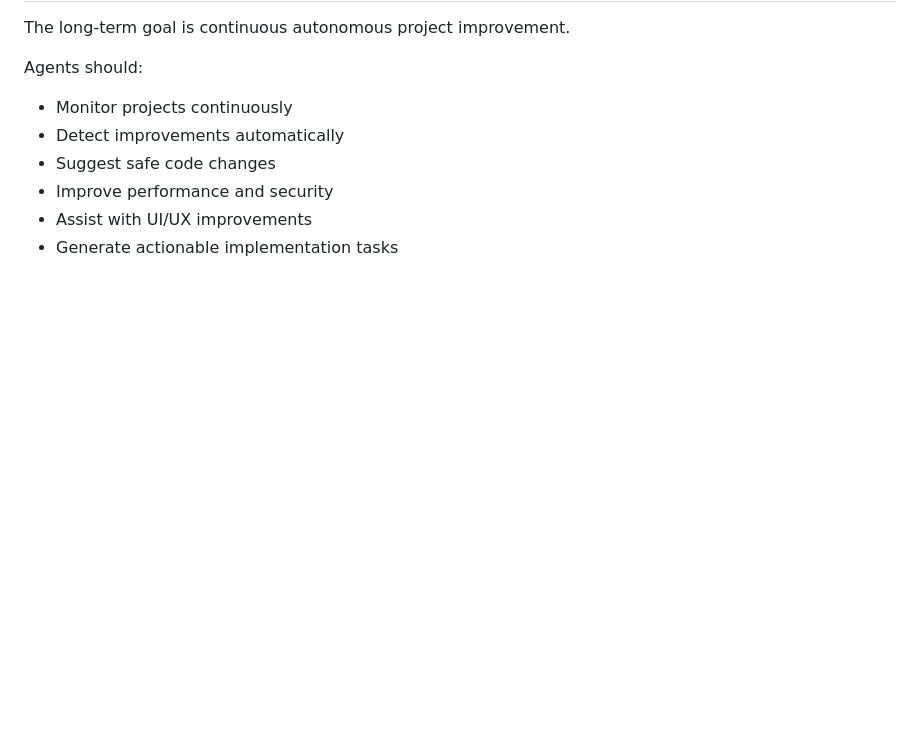
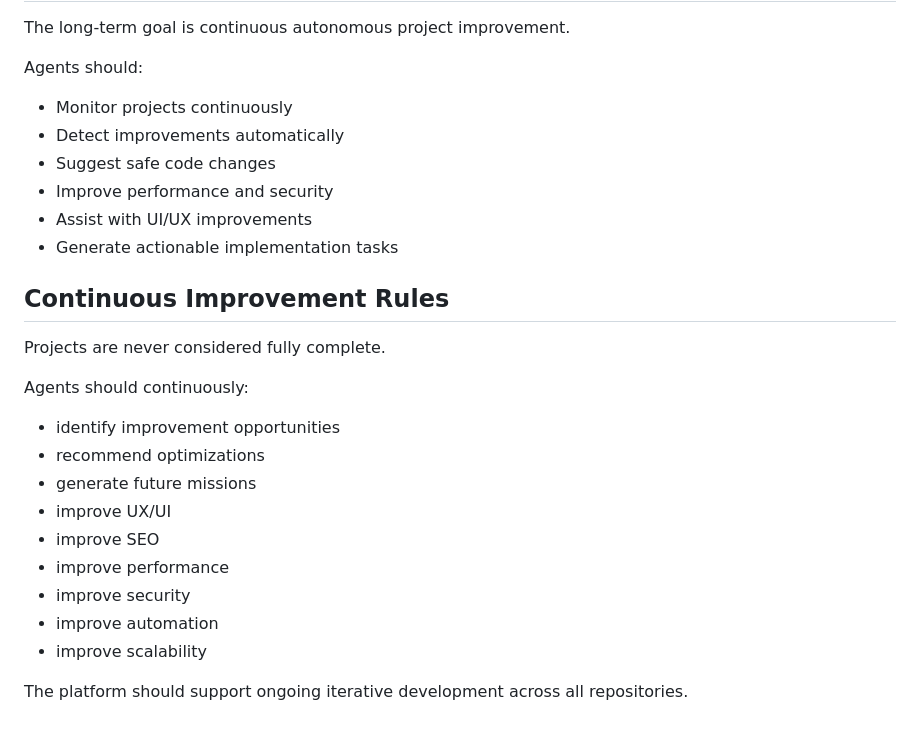
Before and after one commit to Zakoosh/MIFTEH-AI-OS, a Markdown page: AGENTS.md, the part around the change. Rendered like a GitHub page; blank space fills up the shorter version.

Commit message:
Add continuous improvement rules
Co-authored-by: Zakoosh <Zakoosh@users.noreply.github.com>

```diff
--- a/AGENTS.md
+++ b/AGENTS.md
@@ -118,3 +118,20 @@ Agents should:
 - Improve performance and security
 - Assist with UI/UX improvements
 - Generate actionable implementation tasks
+
+## Continuous Improvement Rules
+
+Projects are never considered fully complete.
+
+Agents should continuously:
+- identify improvement opportunities
+- recommend optimizations
+- generate future missions
+- improve UX/UI
+- improve SEO
+- improve performance
+- improve security
+- improve automation
+- improve scalability
+
+The platform should support ongoing iterative development across all repositories.
```
